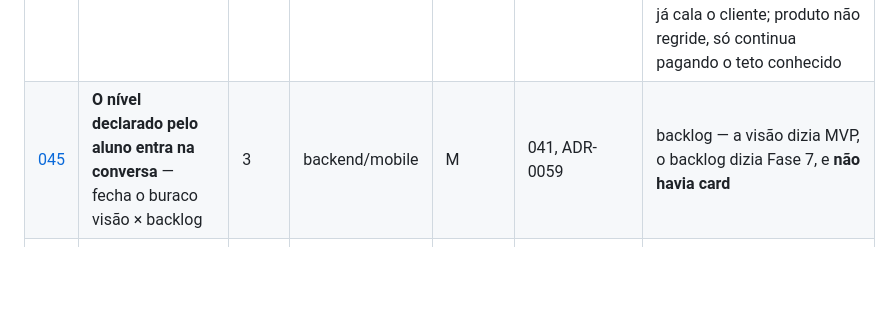
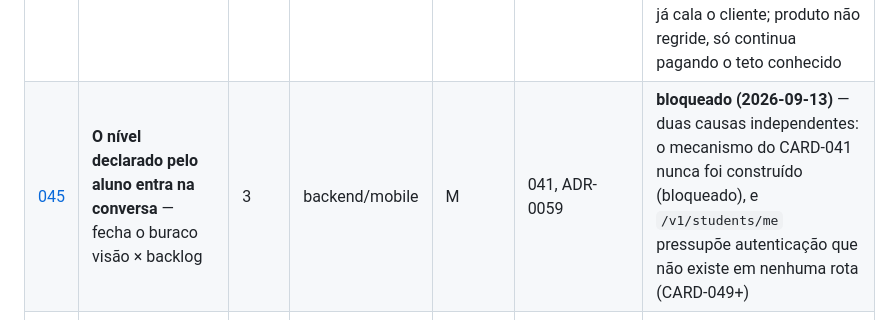
Before and after one commit to luanfiszer/Voicecoach, a Markdown page: docs/backlog/README.md, the part around the change. GitHub-like rendering; blank space fills up the shorter version.

```diff
--- a/docs/backlog/README.md
+++ b/docs/backlog/README.md
@@ -35,7 +35,7 @@ O diagnóstico card a card, a ordem e as decisões estão em
 | [041](CARD-041-o-aluno-falou-portugues-o-professor-trata-isso.md) | **O aluno falou português, e o professor trata isso como professor** (cria o bloco de contexto do prompt) | 2 | backend/IA | M | 039, ADR-0059 | **bloqueado (2026-09-13)** — contradiz o ADR-0057 revisado no CARD-040 (português agora é `NOT_ENGLISH`, recusado antes do professor); precisa de decisão do desenvolvedor entre revogar este card ou reabrir o ADR-0057 |
 | [044](CARD-044-a-voz-do-professor-escolhida-por-escuta.md) | **A voz do professor, escolhida por escuta comparada** | 2 | backend/IA | P | ADR-0032 | **bloqueado (2026-09-13)** — medido: trocar entre vozes `medium` é de graça; `high` custa **6,5x**. Falta só a escuta (preferência subjetiva de UX, fora do que o loop autônomo decide); instrumento já existe em `benchmarks/tts_audicao.py` |
 | [043](CARD-043-cancelar-o-turn-no-servidor.md) | **Cancelar o turn no servidor** — o caminho que o V2 vai cobrar caro | 2 | backend/mobile | M | 042, ADR-0058 | **adiado (2026-09-13)** — recuo do próprio ADR-0058 (alternativa A): levantamento mostrou >12 arquivos em toda camada, um risco concreto de `aclose()` no gerador do professor, e falta de autenticação no backend inteiro (não só aqui) para "só o dono cancela". CARD-042 já cala o cliente; produto não regride, só continua pagando o teto conhecido |
-| [045](CARD-045-nivel-declarado-no-onboarding.md) | **O nível declarado pelo aluno entra na conversa** — fecha o buraco visão × backlog | 3 | backend/mobile | M | 041, ADR-0059 | backlog — a visão dizia MVP, o backlog dizia Fase 7, e **não havia card** |
+| [045](CARD-045-nivel-declarado-no-onboarding.md) | **O nível declarado pelo aluno entra na conversa** — fecha o buraco visão × backlog | 3 | backend/mobile | M | 041, ADR-0059 | **bloqueado (2026-09-13)** — duas causas independentes: o mecanismo do CARD-041 nunca foi construído (bloqueado), e `/v1/students/me` pressupõe autenticação que não existe em nenhuma rota (CARD-049+) |
 | [046](CARD-046-cefr-assessment-estimado-por-desempenho.md) | **`CefrAssessment`: o nível estimado pelo que o aluno de fato faz** | 3 | backend/IA | **G** | 045, ADR-0049, **ADR pendente** | backlog — **quebrar antes de começar**; o ADR não foi escrito de propósito (sem evidência para decidir janela e algoritmo) |
 | [047](CARD-047-mini-teste-inicial-de-nivel.md) | Mini-teste inicial de nível | 7 | mobile/IA | **G** | 045, 046 | **mapeado, sem data prevista** — decisão de 2026-09-09; gatilhos de entrada escritos no card |
 | [048](CARD-048-a-voz-da-professora-escolhida-pelo-aluno.md) | **A voz da professora, escolhida pelo aluno** | 7 | backend/mobile | M | 044 | **catalogado, não bloqueia o V1** (decisão de 2026-09-10) — mas o **044 decide o tamanho dele**: `libritts-high` tem **904 vozes num arquivo só**, e aí a feature é um `speaker_id`; voz de falante único a encarece |
```
Also changed, not shown: docs/backlog/CARD-045-nivel-declarado-no-onboarding.md (+42 -1 lines).
